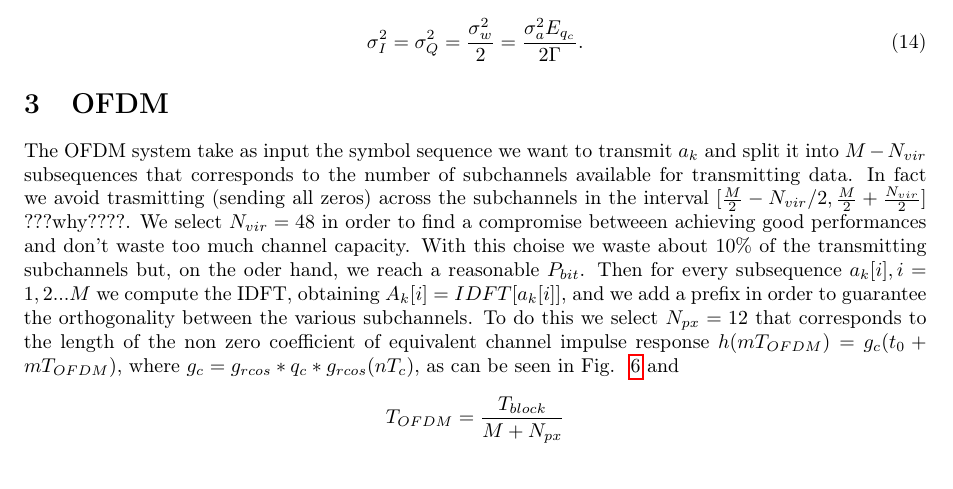
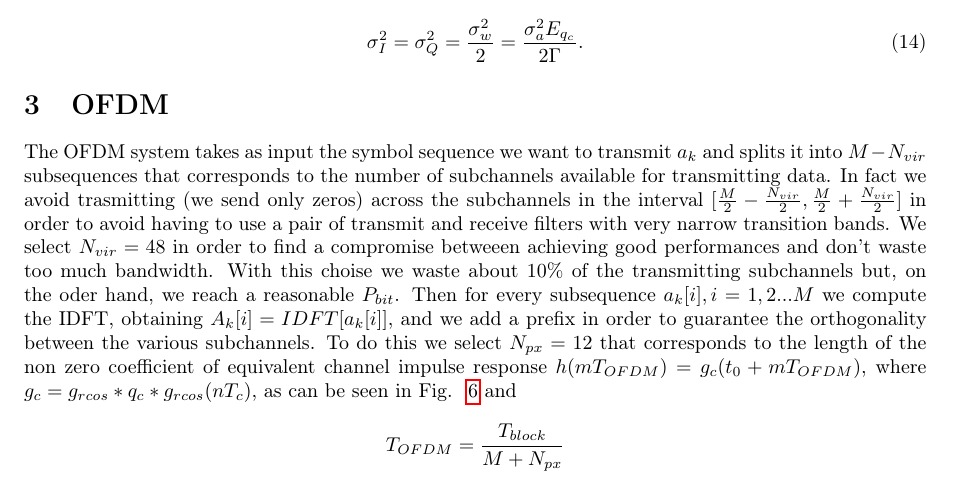
Before and after one commit to polzan/hw4, a LaTeX problem sheet (hw4.tex): part of page 2 of 4, cut so that both start at the same text. Compiled offline with pdfLaTeX.

Commit message:
Edit OFDM

```diff
--- a/hw4.tex
+++ b/hw4.tex
@@ -152,8 +152,8 @@ LLR at the receiver side, where the noise powers are
 
 \section{OFDM}
 \label{sec:ofdm}
-The OFDM system take as input the symbol sequence we want to transmit $a_k$ and split it into $M-N_{vir}$ subsequences that corresponds to the number of subchannels available for transmitting data. In fact we avoid trasmitting (sending all zeros) across the subchannels in the interval $[\frac{M}{2}-N_{vir}/2,\frac{M}{2}+\frac{N_{vir}}{2}]$ ???why????.
-We select $N_{vir} = 48$ in order to find a compromise betweeen achieving good performances and don't waste too much channel capacity. With this choise we waste about $ 10\% $ of the transmitting subchannels but, on the oder hand, we reach a reasonable $ P_{bit} $.
+The OFDM system takes as input the symbol sequence we want to transmit $a_k$ and splits it into $M-N_{vir}$ subsequences that corresponds to the number of subchannels available for transmitting data. In fact we avoid trasmitting (we send only zeros) across the subchannels in the interval $[\frac{M}{2}-\frac{N_{vir}}{2},\frac{M}{2}+\frac{N_{vir}}{2}]$ in order to avoid having to use a pair of transmit and receive filters with very narrow transition bands.
+We select $N_{vir} = 48$ in order to find a compromise betweeen achieving good performances and don't waste too much bandwidth. With this choise we waste about $ 10\% $ of the transmitting subchannels but, on the oder hand, we reach a reasonable $ P_{bit} $.
 Then for every subsequence $a_k[i], i = 1,2...M$ we compute the IDFT, obtaining $A_k[i] = IDFT[a_k[i]]$, and we add a prefix in order to guarantee the orthogonality between the various subchannels. To do this we select $N_{px} = 12$ that corresponds to the length of the non zero coefficient of equivalent channel impulse response $h(mT_{OFDM}) = g_c(t_0+ mT_{OFDM})$, where $g_c = g_{rcos}*q_c*g_{rcos}(nT_c)$, as can be seen in Fig. ~\ref{plot:h} and
 \begin{align*}
 T_{OFDM} = \frac{T_{block}}{M+N_{px}}
```
